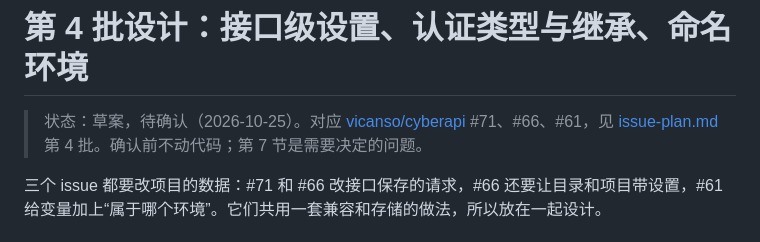
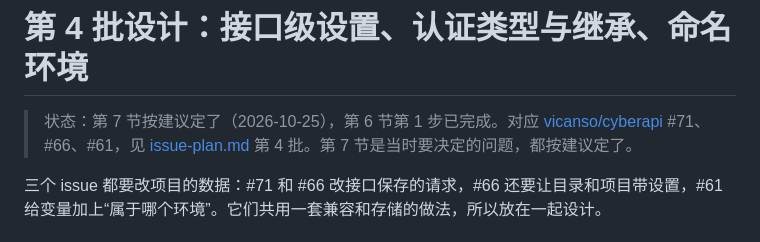
Before and after one commit to vicanso/cyberapi, a Markdown page: docs/batch4-design.md, the part around the change. GitHub-like rendering.

```diff
--- a/docs/batch4-design.md
+++ b/docs/batch4-design.md
@@ -1,6 +1,6 @@
 # 第 4 批设计：接口级设置、认证类型与继承、命名环境
 
-> 状态：草案，待确认（2026-10-25）。对应 [vicanso/cyberapi](https://github.com/vicanso/cyberapi/issues) #71、#66、#61，见 [issue-plan.md](./issue-plan.md) 第 4 批。确认前不动代码；第 7 节是需要决定的问题。
+> 状态：第 7 节按建议定了（2026-10-25），第 6 节第 1 步已完成。对应 [vicanso/cyberapi](https://github.com/vicanso/cyberapi/issues) #71、#66、#61，见 [issue-plan.md](./issue-plan.md) 第 4 批。第 7 节是当时要决定的问题，都按建议定了。
 
 三个 issue 都要改项目的数据：#71 和 #66 改接口保存的请求，#66 还要让目录和项目带设置，#61 给变量加上“属于哪个环境”。它们共用一套兼容和存储的做法，所以放在一起设计。
 
```
Also changed, not shown: docs/issue-plan.md (+3 -1 lines).
